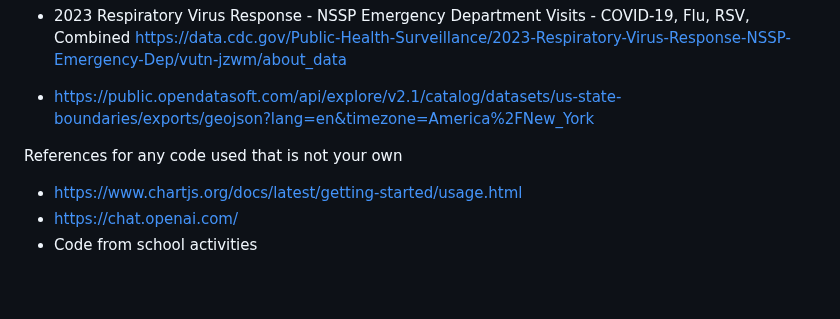
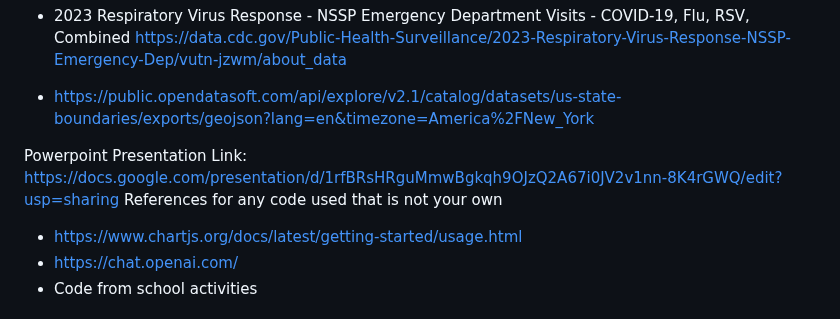
Before and after one commit to tiffphi/Project_3, a Markdown page: README.md, the part around the change. Drawn GitHub-style; blank space fills up the shorter version.

```diff
--- a/README.md
+++ b/README.md
@@ -70,7 +70,7 @@ References for the data source(s)
 
 - https://public.opendatasoft.com/api/explore/v2.1/catalog/datasets/us-state-boundaries/exports/geojson?lang=en&timezone=America%2FNew_York
 
-
+Powerpoint Presentation Link: https://docs.google.com/presentation/d/1rfBRsHRguMmwBgkqh9OJzQ2A67i0JV2v1nn-8K4rGWQ/edit?usp=sharing
 References for any code used that is not your own
 
 - https://www.chartjs.org/docs/latest/getting-started/usage.html
```
